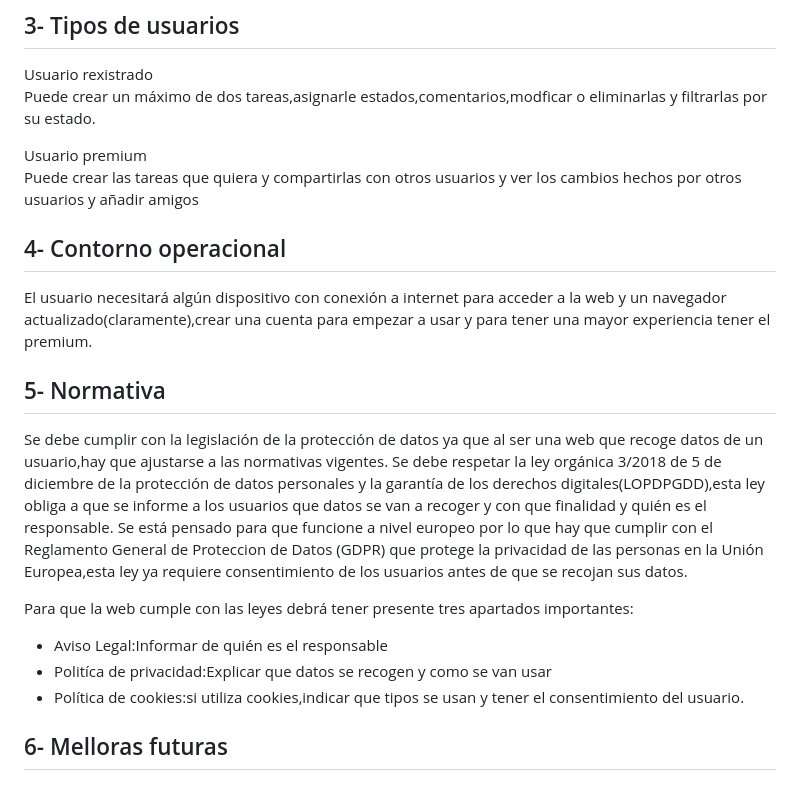
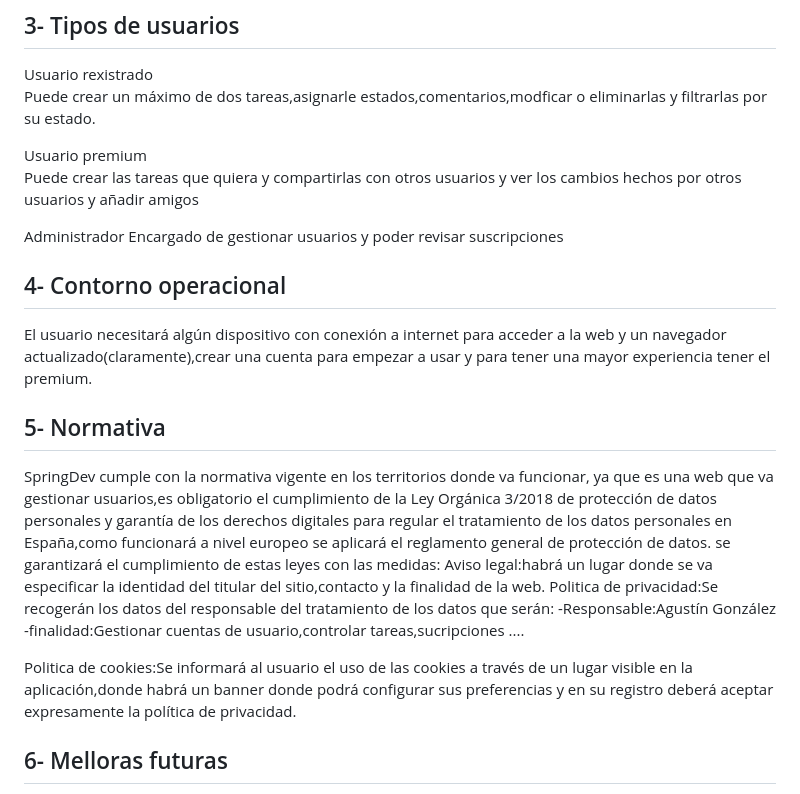
Before and after one commit to JAgus12/Proxecto-DAW-24-25-Jose-Agustin-Gonzalez-Garcia, a Markdown page: doc/templates/2_Analise.md, the part around the change. Rendered like a GitHub page.

Commit message:
cambios

```diff
--- a/doc/templates/2_Analise.md
+++ b/doc/templates/2_Analise.md
@@ -36,20 +36,23 @@ Puede crear un máximo de dos tareas,asignarle estados,comentarios,modficar o el
 Usuario premium
 Puede crear las tareas que quiera y compartirlas con otros usuarios y ver los cambios hechos por otros usuarios y añadir amigos
 
+Administrador
+Encargado de gestionar usuarios y poder revisar suscripciones
+
 ## 4- Contorno operacional
 
 El usuario necesitará algún dispositivo con conexión a internet para acceder a la web y un navegador actualizado(claramente),crear una cuenta para empezar a usar y para tener una mayor experiencia tener el premium.
 
 ## 5- Normativa
 
-Se debe cumplir con la legislación de la protección de datos ya que al ser una web que recoge datos de un usuario,hay que ajustarse a las normativas vigentes.
-Se debe respetar la ley orgánica 3/2018 de 5 de diciembre de la protección de datos personales y la garantía de los derechos digitales(LOPDPGDD),esta ley obliga a que se informe a los usuarios que datos se van a recoger y con que finalidad y quién es el responsable.
-Se está pensado para que funcione a nivel europeo por lo que hay que cumplir con el Reglamento General de Proteccion de Datos (GDPR) que protege la privacidad de las personas en la Unión Europea,esta ley ya requiere consentimiento de los usuarios antes de que se recojan sus datos.
+SpringDev cumple con la normativa vigente en los territorios donde va funcionar, ya que es una web que va gestionar usuarios,es obligatorio el cumplimiento de la Ley Orgánica 3/2018 de protección de datos personales y garantía de los derechos digitales para regular el tratamiento de los datos personales en España,como funcionará a nivel europeo se aplicará el reglamento general de protección de datos.
+se garantizará el cumplimiento de estas leyes con las medidas:
+Aviso legal:habrá un lugar donde se va especificar la identidad del titular del sitio,contacto y la finalidad de la web.
+Politica de privacidad:Se recogerán los datos del responsable del tratamiento de los datos que serán:
+ -Responsable:Agustín González
+ -finalidad:Gestionar cuentas de usuario,controlar tareas,sucripciones ....
 
-Para que la web cumple con las leyes debrá tener presente tres apartados importantes:
-  - Aviso Legal:Informar de quién es el responsable
-  - Politíca de privacidad:Explicar que datos se recogen y como se van usar
-  - Política de cookies:si utiliza cookies,indicar que tipos se usan y tener el consentimiento del usuario.
+Politica de cookies:Se informará al usuario el uso de las cookies a través de un lugar visible en la aplicación,donde habrá un banner donde podrá configurar sus preferencias y en su registro deberá aceptar expresamente la política de privacidad.
 
 ## 6- Melloras futuras
 
```
Also changed, not shown: doc/templates/1_Anteproxecto.md (+1 -1 lines), doc/img/calendario.jpg (deleted), doc/img/calendario.png (added).
